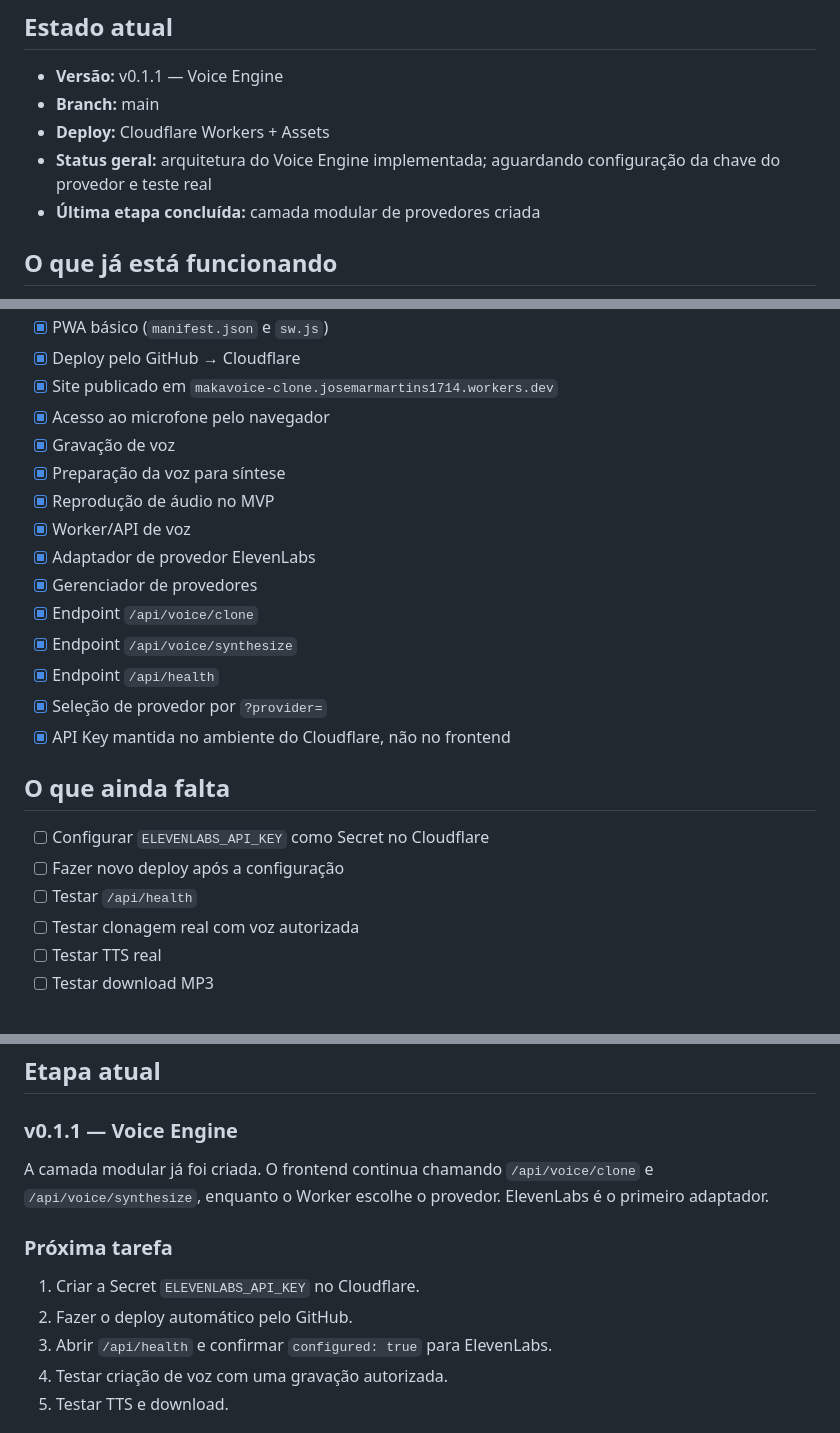
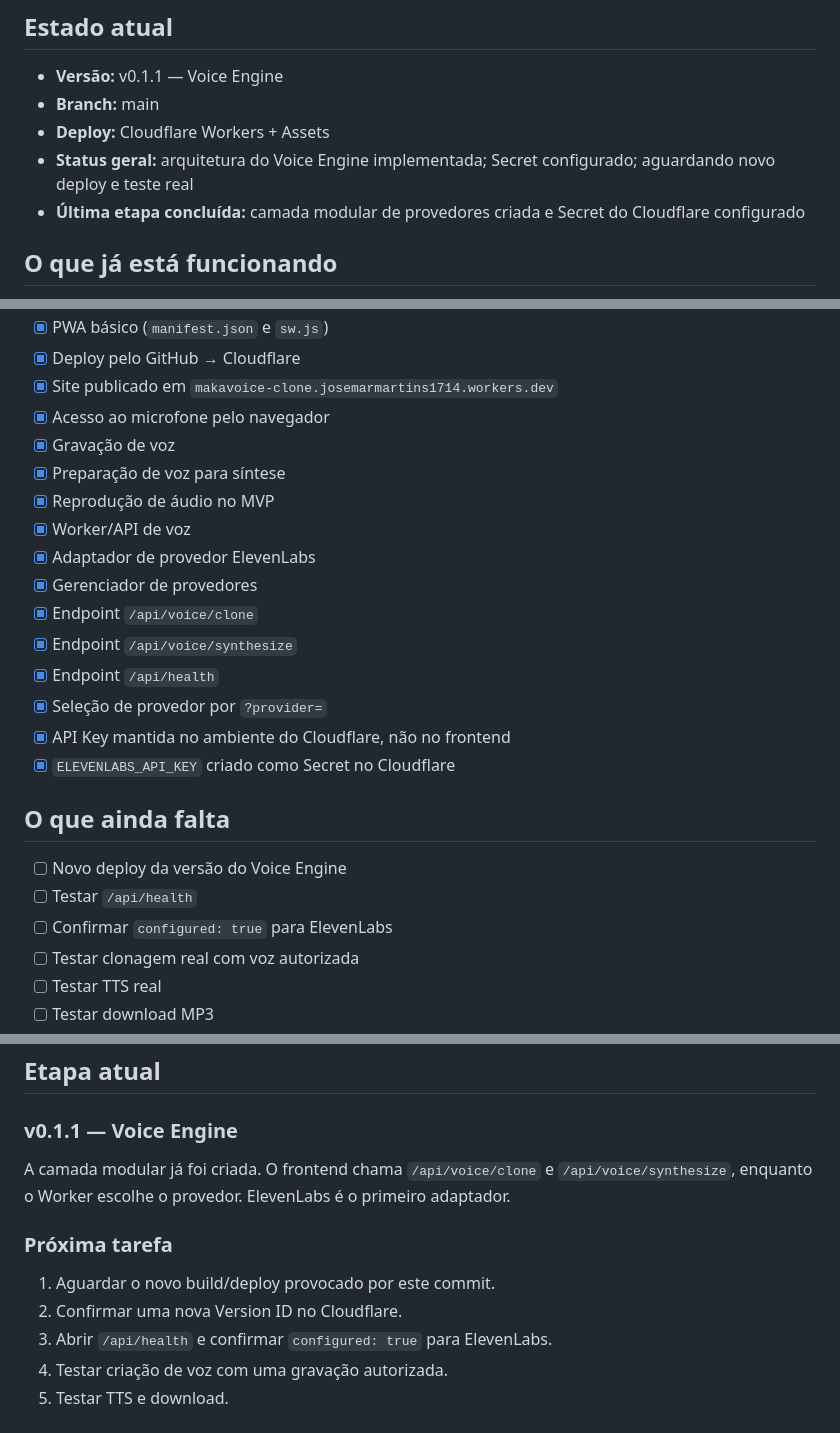
Before and after one commit to josemar14/Makavoice-Clone, a Markdown page: PROJECT_STATUS.md, 3 parts joined by grey strips. GitHub-like rendering.

Commit message:
chore: trigger Cloudflare deployment and record secret setup

```diff
--- a/PROJECT_STATUS.md
+++ b/PROJECT_STATUS.md
@@ -7,8 +7,8 @@
 - **Versão:** v0.1.1 — Voice Engine
 - **Branch:** main
 - **Deploy:** Cloudflare Workers + Assets
-- **Status geral:** arquitetura do Voice Engine implementada; aguardando configuração da chave do provedor e teste real
-- **Última etapa concluída:** camada modular de provedores criada
+- **Status geral:** arquitetura do Voice Engine implementada; Secret configurado; aguardando novo deploy e teste real
+- **Última etapa concluída:** camada modular de provedores criada e Secret do Cloudflare configurado
 
 ## O que já está funcionando
 
@@ -21,7 +21,7 @@
 - [x] Site publicado em `makavoice-clone.josemarmartins1714.workers.dev`
 - [x] Acesso ao microfone pelo navegador
 - [x] Gravação de voz
-- [x] Preparação da voz para síntese
+- [x] Preparação de voz para síntese
 - [x] Reprodução de áudio no MVP
 - [x] Worker/API de voz
 - [x] Adaptador de provedor ElevenLabs
@@ -31,12 +31,13 @@
 - [x] Endpoint `/api/health`
 - [x] Seleção de provedor por `?provider=`
 - [x] API Key mantida no ambiente do Cloudflare, não no frontend
+- [x] `ELEVENLABS_API_KEY` criado como Secret no Cloudflare
 
 ## O que ainda falta
 
-- [ ] Configurar `ELEVENLABS_API_KEY` como Secret no Cloudflare
-- [ ] Fazer novo deploy após a configuração
+- [ ] Novo deploy da versão do Voice Engine
 - [ ] Testar `/api/health`
+- [ ] Confirmar `configured: true` para ElevenLabs
 - [ ] Testar clonagem real com voz autorizada
 - [ ] Testar TTS real
 - [ ] Testar download MP3
@@ -50,12 +51,12 @@
 
 ### v0.1.1 — Voice Engine
 
-A camada modular já foi criada. O frontend continua chamando `/api/voice/clone` e `/api/voice/synthesize`, enquanto o Worker escolhe o provedor. ElevenLabs é o primeiro adaptador.
+A camada modular já foi criada. O frontend chama `/api/voice/clone` e `/api/voice/synthesize`, enquanto o Worker escolhe o provedor. ElevenLabs é o primeiro adaptador.
 
 ### Próxima tarefa
 
-1. Criar a Secret `ELEVENLABS_API_KEY` no Cloudflare.
-2. Fazer o deploy automático pelo GitHub.
+1. Aguardar o novo build/deploy provocado por este commit.
+2. Confirmar uma nova Version ID no Cloudflare.
 3. Abrir `/api/health` e confirmar `configured: true` para ElevenLabs.
 4. Testar criação de voz com uma gravação autorizada.
 5. Testar TTS e download.
```
Also changed, not shown: other parts of PROJECT_STATUS.md (+4 -3 lines).
